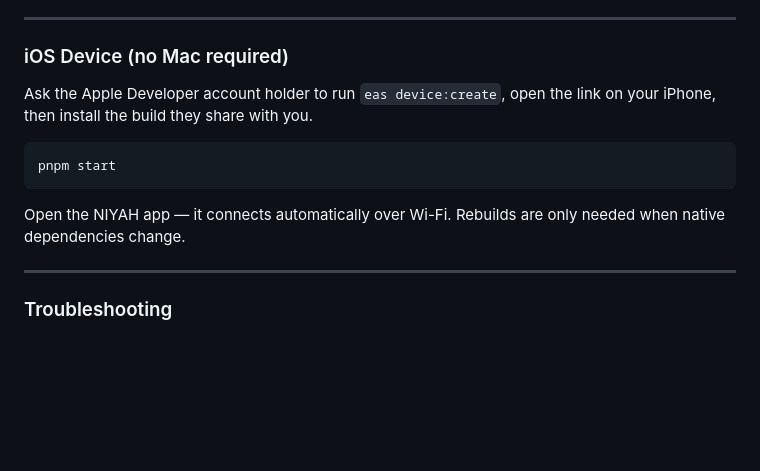
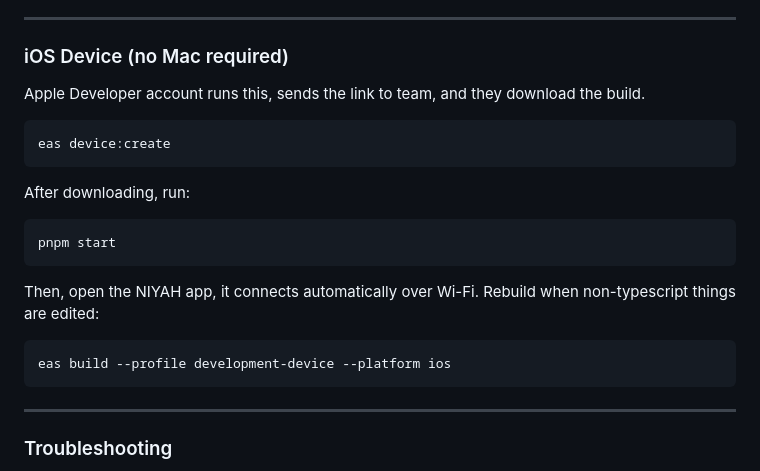
Before and after one commit to SySyAli/niyah, a Markdown page: README.md, the part around the change. Drawn GitHub-style; blank space fills up the shorter version.

Commit message:
update instructions for team builds

````diff
--- a/README.md
+++ b/README.md
@@ -121,13 +121,23 @@ Then tap `http://10.0.2.2:8081` in the launcher screen.
 
 ### iOS Device (no Mac required)
 
-Ask the Apple Developer account holder to run `eas device:create`, open the link on your iPhone, then install the build they share with you.
+Apple Developer account runs this, sends the link to team, and they download the build.
+
+```bash
+eas device:create
+```
+
+After downloading, run:
 
 ```bash
 pnpm start
 ```
 
-Open the NIYAH app — it connects automatically over Wi-Fi. Rebuilds are only needed when native dependencies change.
+Then, open the NIYAH app, it connects automatically over Wi-Fi. Rebuild when non-typescript things are edited:
+
+```bash
+eas build --profile development-device --platform ios
+```
 
 ---
 
````
